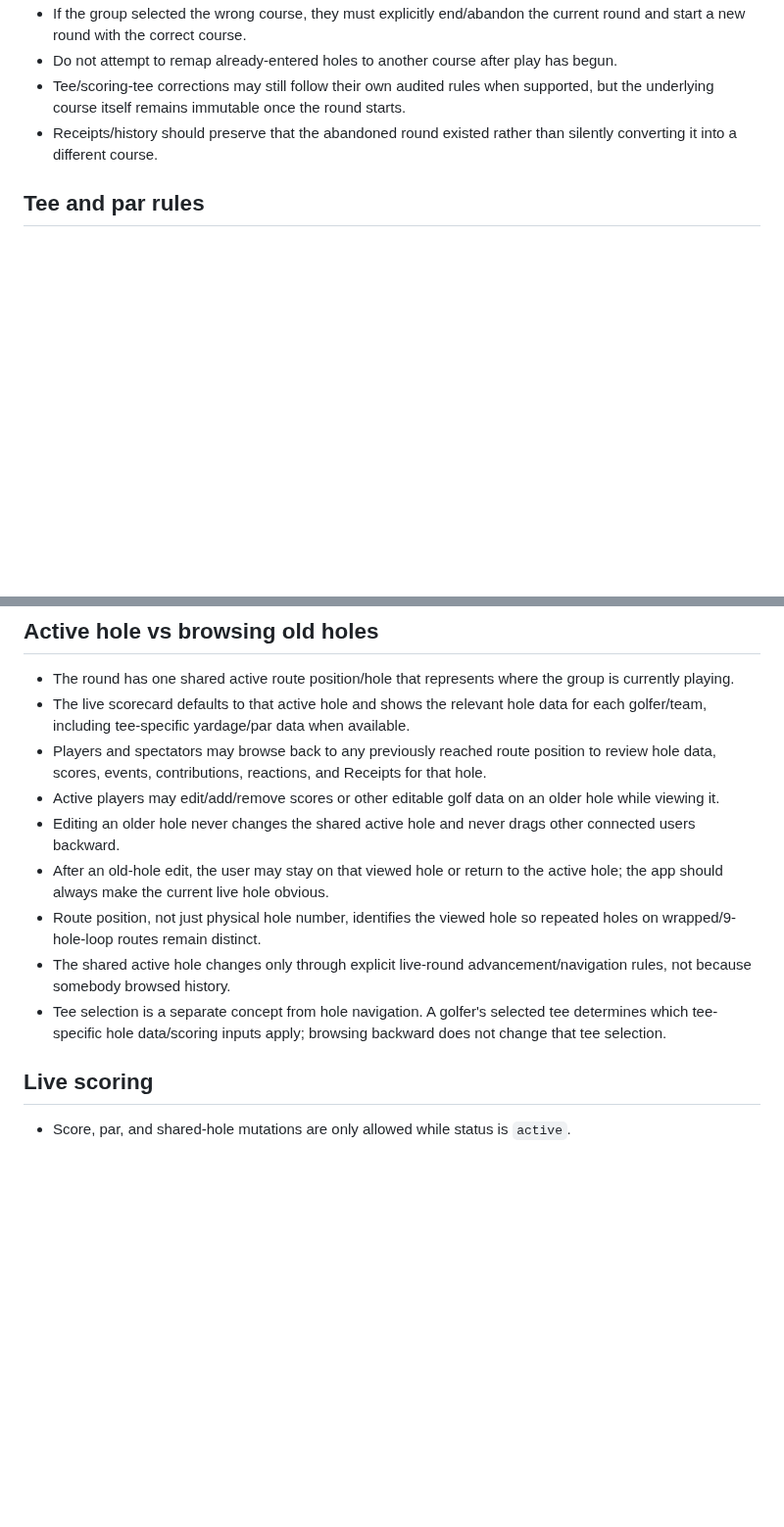
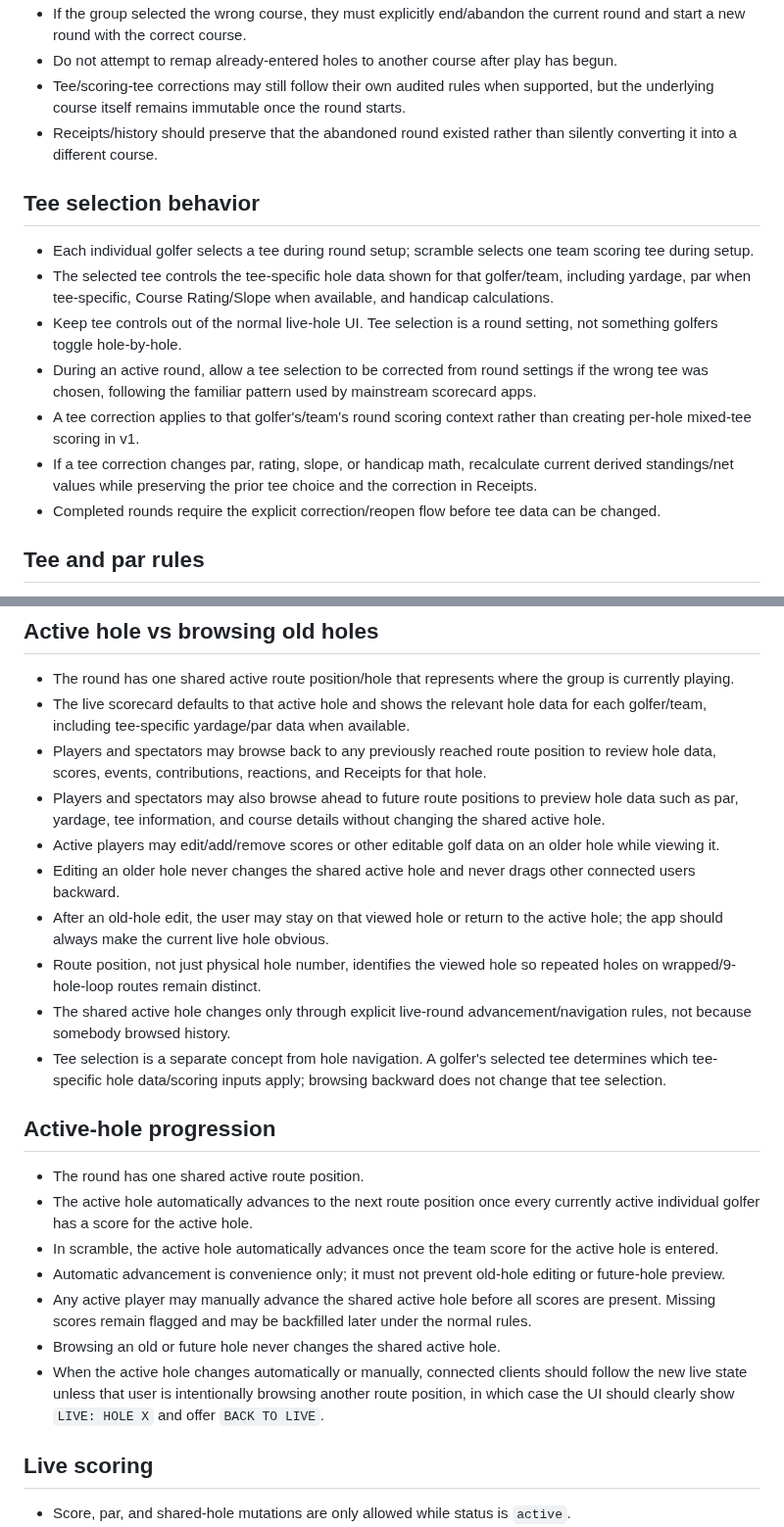
Before and after one commit to KKnFinite/WhoPushedMe, a Markdown page: ROUND_LOOP_AUDIT.md, 2 parts joined by grey strips. Shown at 98% size. Drawn GitHub-style; blank space fills up the shorter version.

Commit message:
Lock active-hole progression and simple tee behavior

```diff
--- a/ROUND_LOOP_AUDIT.md
+++ b/ROUND_LOOP_AUDIT.md
@@ -265,6 +265,15 @@ The current HTML/CSS is scaffolding only. Visual approval happens separately.
 - Tee/scoring-tee corrections may still follow their own audited rules when supported, but the underlying course itself remains immutable once the round starts.
 - Receipts/history should preserve that the abandoned round existed rather than silently converting it into a different course.
 
+## Tee selection behavior
+- Each individual golfer selects a tee during round setup; scramble selects one team scoring tee during setup.
+- The selected tee controls the tee-specific hole data shown for that golfer/team, including yardage, par when tee-specific, Course Rating/Slope when available, and handicap calculations.
+- Keep tee controls out of the normal live-hole UI. Tee selection is a round setting, not something golfers toggle hole-by-hole.
+- During an active round, allow a tee selection to be corrected from round settings if the wrong tee was chosen, following the familiar pattern used by mainstream scorecard apps.
+- A tee correction applies to that golfer's/team's round scoring context rather than creating per-hole mixed-tee scoring in v1.
+- If a tee correction changes par, rating, slope, or handicap math, recalculate current derived standings/net values while preserving the prior tee choice and the correction in Receipts.
+- Completed rounds require the explicit correction/reopen flow before tee data can be changed.
+
 ## Tee and par rules
 - Individual play may use different tees per player; each player's score-to-par must use the par associated with that player's selected tee when course data varies by tee.
 - Scramble uses one explicitly selected scoring tee for the entire team.
@@ -299,12 +308,22 @@ The current HTML/CSS is scaffolding only. Visual approval happens separately.
 - The round has one shared active route position/hole that represents where the group is currently playing.
 - The live scorecard defaults to that active hole and shows the relevant hole data for each golfer/team, including tee-specific yardage/par data when available.
 - Players and spectators may browse back to any previously reached route position to review hole data, scores, events, contributions, reactions, and Receipts for that hole.
+- Players and spectators may also browse ahead to future route positions to preview hole data such as par, yardage, tee information, and course details without changing the shared active hole.
 - Active players may edit/add/remove scores or other editable golf data on an older hole while viewing it.
 - Editing an older hole never changes the shared active hole and never drags other connected users backward.
 - After an old-hole edit, the user may stay on that viewed hole or return to the active hole; the app should always make the current live hole obvious.
 - Route position, not just physical hole number, identifies the viewed hole so repeated holes on wrapped/9-hole-loop routes remain distinct.
 - The shared active hole changes only through explicit live-round advancement/navigation rules, not because somebody browsed history.
 - Tee selection is a separate concept from hole navigation. A golfer's selected tee determines which tee-specific hole data/scoring inputs apply; browsing backward does not change that tee selection.
+
+## Active-hole progression
+- The round has one shared active route position.
+- The active hole automatically advances to the next route position once every currently active individual golfer has a score for the active hole.
+- In scramble, the active hole automatically advances once the team score for the active hole is entered.
+- Automatic advancement is convenience only; it must not prevent old-hole editing or future-hole preview.
+- Any active player may manually advance the shared active hole before all scores are present. Missing scores remain flagged and may be backfilled later under the normal rules.
+- Browsing an old or future hole never changes the shared active hole.
+- When the active hole changes automatically or manually, connected clients should follow the new live state unless that user is intentionally browsing another route position, in which case the UI should clearly show `LIVE: HOLE X` and offer `BACK TO LIVE`.
 
 ## Live scoring
 - Score, par, and shared-hole mutations are only allowed while status is `active`.
```
